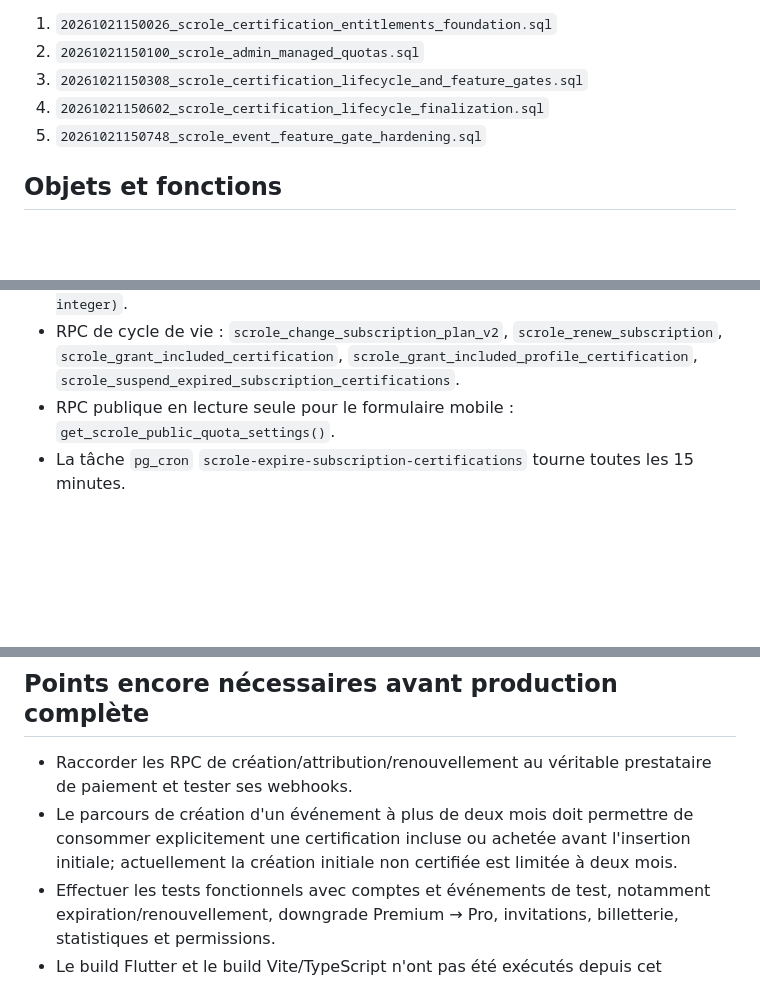
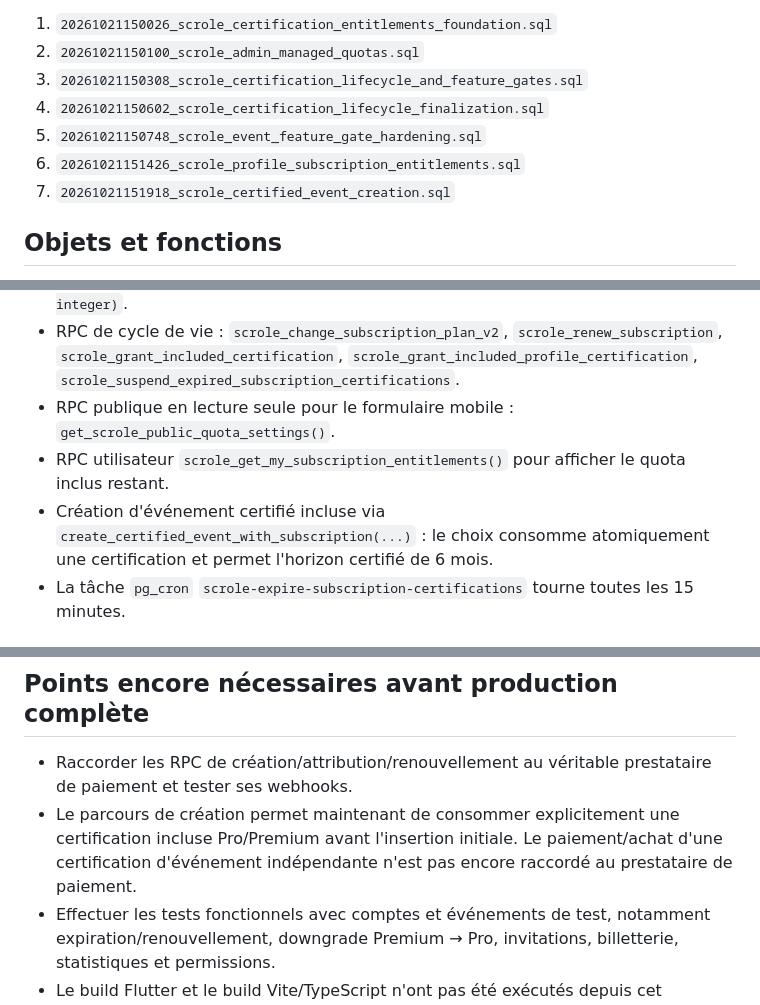
Before and after one commit to stanneguem/scrole_mobile, a Markdown page: supabase/review/scrole_certification_refactor_review.md, 3 parts joined by grey strips. Drawn GitHub-style; blank space fills up the shorter version.

Commit message:
Document certified event creation and lifecycle checks

```diff
--- a/supabase/review/scrole_certification_refactor_review.md
+++ b/supabase/review/scrole_certification_refactor_review.md
@@ -8,6 +8,8 @@ Les cinq migrations listées ci-dessous ont été appliquées au projet Supabase
 3. `20261021150308_scrole_certification_lifecycle_and_feature_gates.sql`
 4. `20261021150602_scrole_certification_lifecycle_finalization.sql`
 5. `20261021150748_scrole_event_feature_gate_hardening.sql`
+6. `20261021151426_scrole_profile_subscription_entitlements.sql`
+7. `20261021151918_scrole_certified_event_creation.sql`
 
 ## Objets et fonctions
 - `scrole_subscriptions` : registre des abonnements Pro/Premium.
@@ -18,6 +20,8 @@ Les cinq migrations listées ci-dessous ont été appliquées au projet Supabase
 - RPC d'administration : `admin_get_scrole_quotas()`, `admin_update_scrole_quota(text, integer)`.
 - RPC de cycle de vie : `scrole_change_subscription_plan_v2`, `scrole_renew_subscription`, `scrole_grant_included_certification`, `scrole_grant_included_profile_certification`, `scrole_suspend_expired_subscription_certifications`.
 - RPC publique en lecture seule pour le formulaire mobile : `get_scrole_public_quota_settings()`.
+- RPC utilisateur `scrole_get_my_subscription_entitlements()` pour afficher le quota inclus restant.
+- Création d'événement certifié incluse via `create_certified_event_with_subscription(...)` : le choix consomme atomiquement une certification et permet l'horizon certifié de 6 mois.
 - La tâche `pg_cron` `scrole-expire-subscription-certifications` tourne toutes les 15 minutes.
 
 ## Quotas initiaux administrables
@@ -40,7 +44,7 @@ Ces valeurs sont des lignes en base et sont modifiables via l'interface d'admini
 
 ## Points encore nécessaires avant production complète
 - Raccorder les RPC de création/attribution/renouvellement au véritable prestataire de paiement et tester ses webhooks.
-- Le parcours de création d'un événement à plus de deux mois doit permettre de consommer explicitement une certification incluse ou achetée avant l'insertion initiale; actuellement la création initiale non certifiée est limitée à deux mois.
+- Le parcours de création permet maintenant de consommer explicitement une certification incluse Pro/Premium avant l'insertion initiale. Le paiement/achat d'une certification d'événement indépendante n'est pas encore raccordé au prestataire de paiement.
 - Effectuer les tests fonctionnels avec comptes et événements de test, notamment expiration/renouvellement, downgrade Premium → Pro, invitations, billetterie, statistiques et permissions.
 - Le build Flutter et le build Vite/TypeScript n'ont pas été exécutés depuis cet environnement.
 - Le dépôt local contient encore un sous-ensemble de l'historique de migrations distant; ne pas rejouer l'ensemble des anciennes migrations. Les cinq nouvelles versions sont alignées sur l'historique Supabase distant.
```
